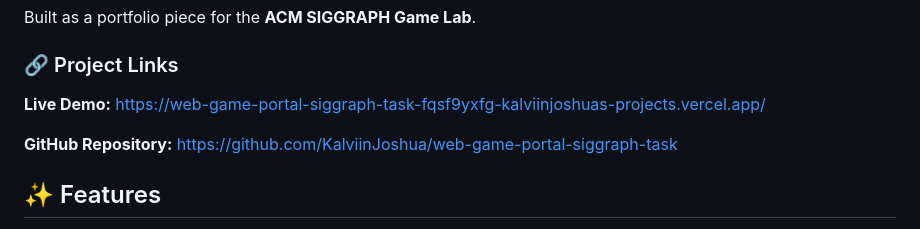
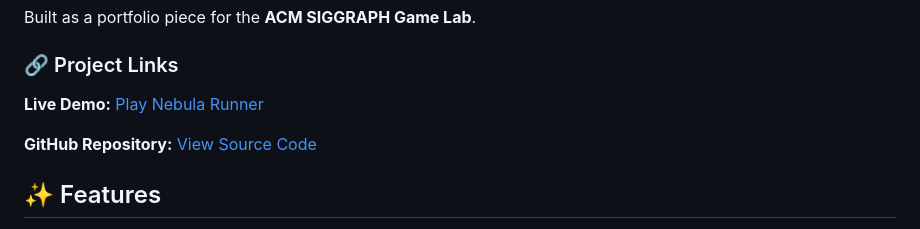
Before and after one commit to KalviinJoshua/web-game-portal-siggraph-task, a Markdown page: README.md, the part around the change. Drawn GitHub-style.

Commit message:
docs: add live demo link

```diff
--- a/README.md
+++ b/README.md
@@ -7,10 +7,10 @@ Built as a portfolio piece for the **ACM SIGGRAPH Game Lab**.
 ### 🔗 Project Links
 
 **Live Demo:**
-https://web-game-portal-siggraph-task-fqsf9yxfg-kalviinjoshuas-projects.vercel.app/
+[Play Nebula Runner](https://web-game-portal-siggraph-task-fqsf9yxfg-kalviinjoshuas-projects.vercel.app/)
 
 **GitHub Repository:**
-https://github.com/KalviinJoshua/web-game-portal-siggraph-task
+[View Source Code](https://github.com/KalviinJoshua/web-game-portal-siggraph-task)
 
 ## ✨ Features
 
```
